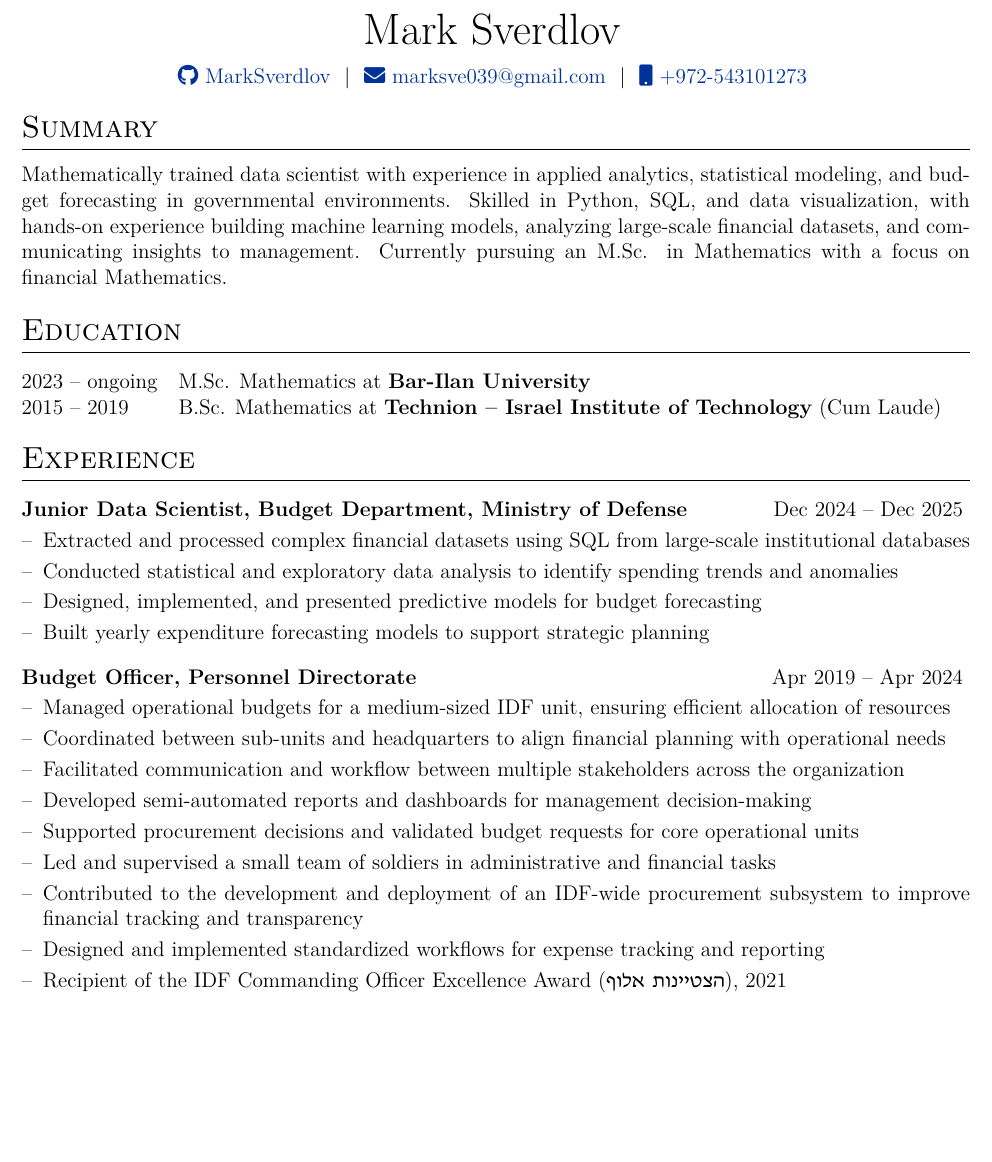
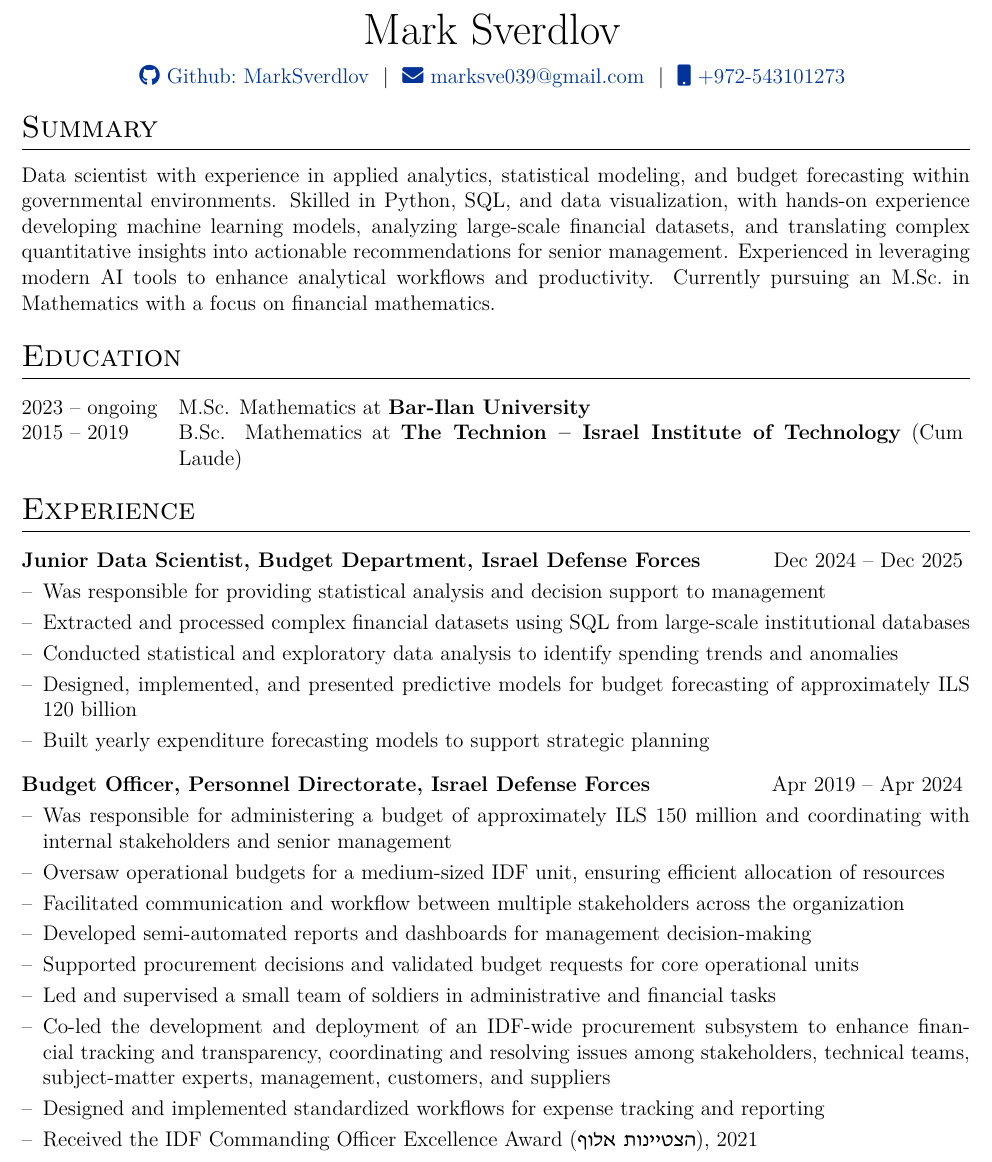
Before and after one commit to MarkSverdlov/curicculum-vitae, a LaTeX CV (cv.tex): part of the page before the commit and part of page 1 of 2 after it, cut so that both start at the same text, the shorter picture padded with empty space. Compiled offline with XeLaTeX.

Commit message:
Apply comments from reviewers

```diff
--- a/cv.tex
+++ b/cv.tex
@@ -154,7 +154,7 @@
 
 \begin{tabularx}{\linewidth}{@{} C @{}}
 \Huge{Mark Sverdlov} \\[7.5pt]
-\href{https://github.com/MarkSverdlov}{\raisebox{-0.05\height}\faGithub\ MarkSverdlov} \ $|$ \
+\href{https://github.com/MarkSverdlov}{\raisebox{-0.05\height}\faGithub\ Github:\ MarkSverdlov} \ $|$ \
 % \href{https://linkedin.com/in/username}{\raisebox{-0.05\height}\faLinkedin\ username} \ $|$ \
 % \href{https://mysite.com}{\raisebox{-0.05\height}\faGlobe \ mysite.com} \ $|$ \
 \href{mailto:marksve039@gmail.com}{\raisebox{-0.05\height}\faEnvelope \ marksve039@gmail.com} \ $|$ \
@@ -167,33 +167,35 @@
 
 
 \section{Summary}
-Mathematically trained data scientist with experience in applied analytics, statistical modeling, and budget forecasting in governmental environments. Skilled in Python, SQL, and data visualization, with hands-on experience building machine learning models, analyzing large-scale financial datasets, and communicating insights to management. Currently pursuing an M.Sc. in Mathematics with a focus on financial Mathematics.
+Data scientist with experience in applied analytics, statistical modeling, and budget forecasting within governmental environments. Skilled in Python, SQL, and data visualization, with hands-on experience developing machine learning models, analyzing large-scale financial datasets, and translating complex quantitative insights into actionable recommendations for senior management. Experienced in leveraging modern AI tools to enhance analytical workflows and productivity. Currently pursuing an
+M.Sc.\ in Mathematics with a focus on financial mathematics.
 
 \section{Education}
 \begin{tabularx}{\linewidth}{@{}l X@{}}
 2023 -- ongoing & M.Sc. Mathematics at \textbf{Bar-Ilan University} \\
-2015 -- 2019 & B.Sc. Mathematics at \textbf{Technion -- Israel Institute of Technology} (Cum Laude)
+2015 -- 2019 & B.Sc. Mathematics at \textbf{The Technion -- Israel Institute of Technology} (Cum Laude)
 \end{tabularx}
 
 \section{Experience}
 
-\begin{joblong}{Junior Data Scientist, Budget Department, Ministry of Defense}{Dec 2024 -- Dec 2025}
+\begin{joblong}{Junior Data Scientist, Budget Department, Israel Defense Forces}{Dec 2024 -- Dec 2025}
+    \item Was responsible for providing statistical analysis and decision support to management
     \item Extracted and processed complex financial datasets using SQL from large-scale institutional databases
     \item Conducted statistical and exploratory data analysis to identify spending trends and anomalies
-    \item Designed, implemented, and presented predictive models for budget forecasting
+    \item Designed, implemented, and presented predictive models for budget forecasting of approximately ILS 120 billion
     \item Built yearly expenditure forecasting models to support strategic planning
 \end{joblong}
 
-\begin{joblong}{Budget Officer, Personnel Directorate}{Apr 2019 -- Apr 2024}
-    \item Managed operational budgets for a medium-sized IDF unit, ensuring efficient allocation of resources
-    \item Coordinated between sub-units and headquarters to align financial planning with operational needs
+\begin{joblong}{Budget Officer, Personnel Directorate, Israel Defense Forces}{Apr 2019 -- Apr 2024}
+    \item Was responsible for administering a budget of approximately ILS 150 million and coordinating with internal stakeholders and senior management
+    \item Oversaw operational budgets for a medium-sized IDF unit, ensuring efficient allocation of resources
     \item Facilitated communication and workflow between multiple stakeholders across the organization
     \item Developed semi-automated reports and dashboards for management decision-making
     \item Supported procurement decisions and validated budget requests for core operational units
     \item Led and supervised a small team of soldiers in administrative and financial tasks
-    \item Contributed to the development and deployment of an IDF-wide procurement subsystem to improve financial tracking and transparency
+    \item Co-led the development and deployment of an IDF-wide procurement subsystem to enhance financial tracking and transparency, coordinating and resolving issues among stakeholders, technical teams, subject-matter experts, management, customers, and suppliers
     \item Designed and implemented standardized workflows for expense tracking and reporting
-    \item Recipient of the IDF Commanding Officer Excellence Award (\texthebrew{הצטיינות אלוף}), 2021
+    \item Received the IDF Commanding Officer Excellence Award (\texthebrew{הצטיינות אלוף}), 2021
 \end{joblong}
 
 \section{Skills}
@@ -208,3 +209,4 @@ R       & Statistical analysis, data visualization, exploratory analysis \\
 \end{tabularx}
 
 \vfill
+\center{\footnotesize Last updated: \today}
```
Also changed, not shown: cv.tex (4 more changed lines).
